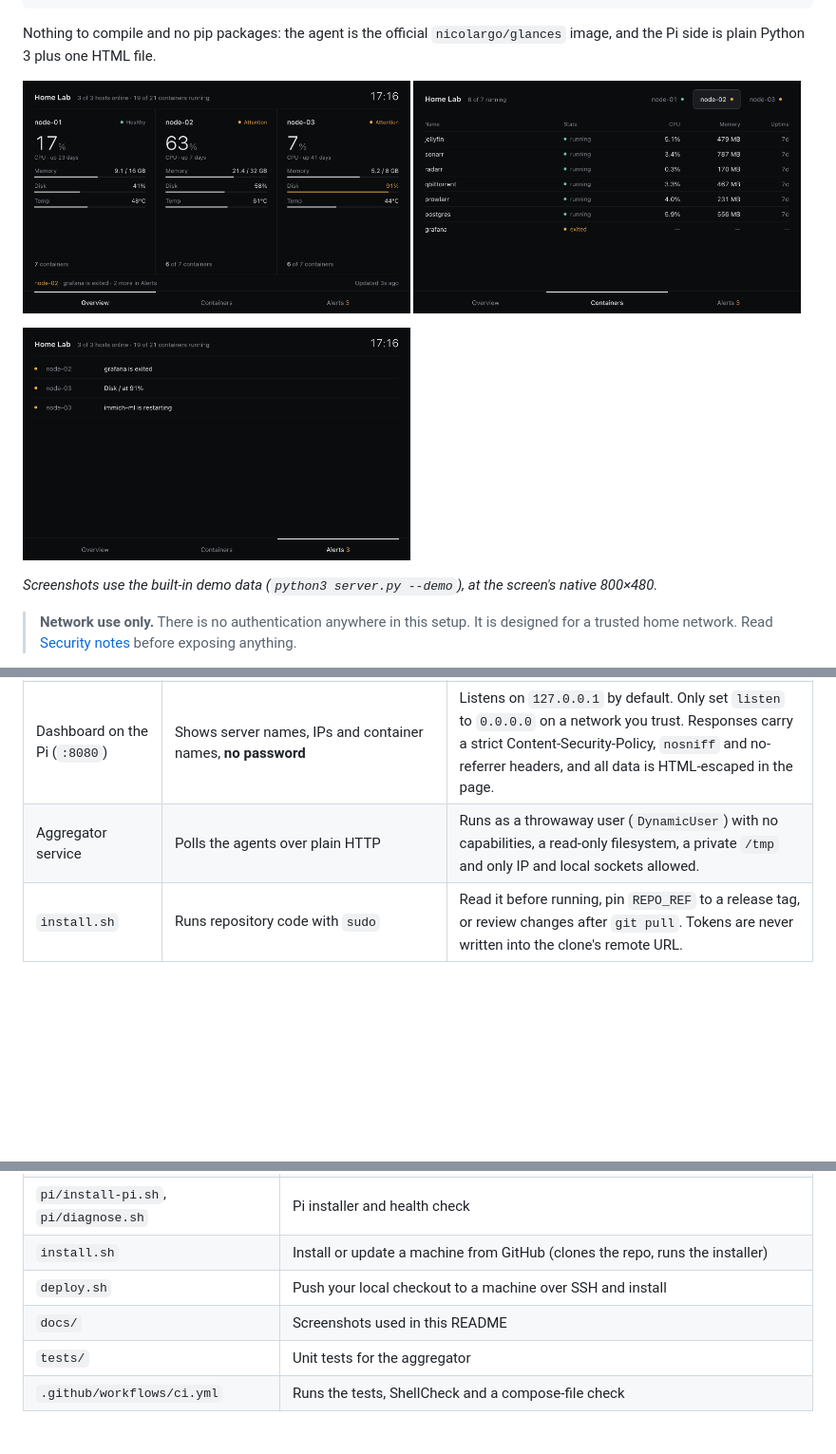
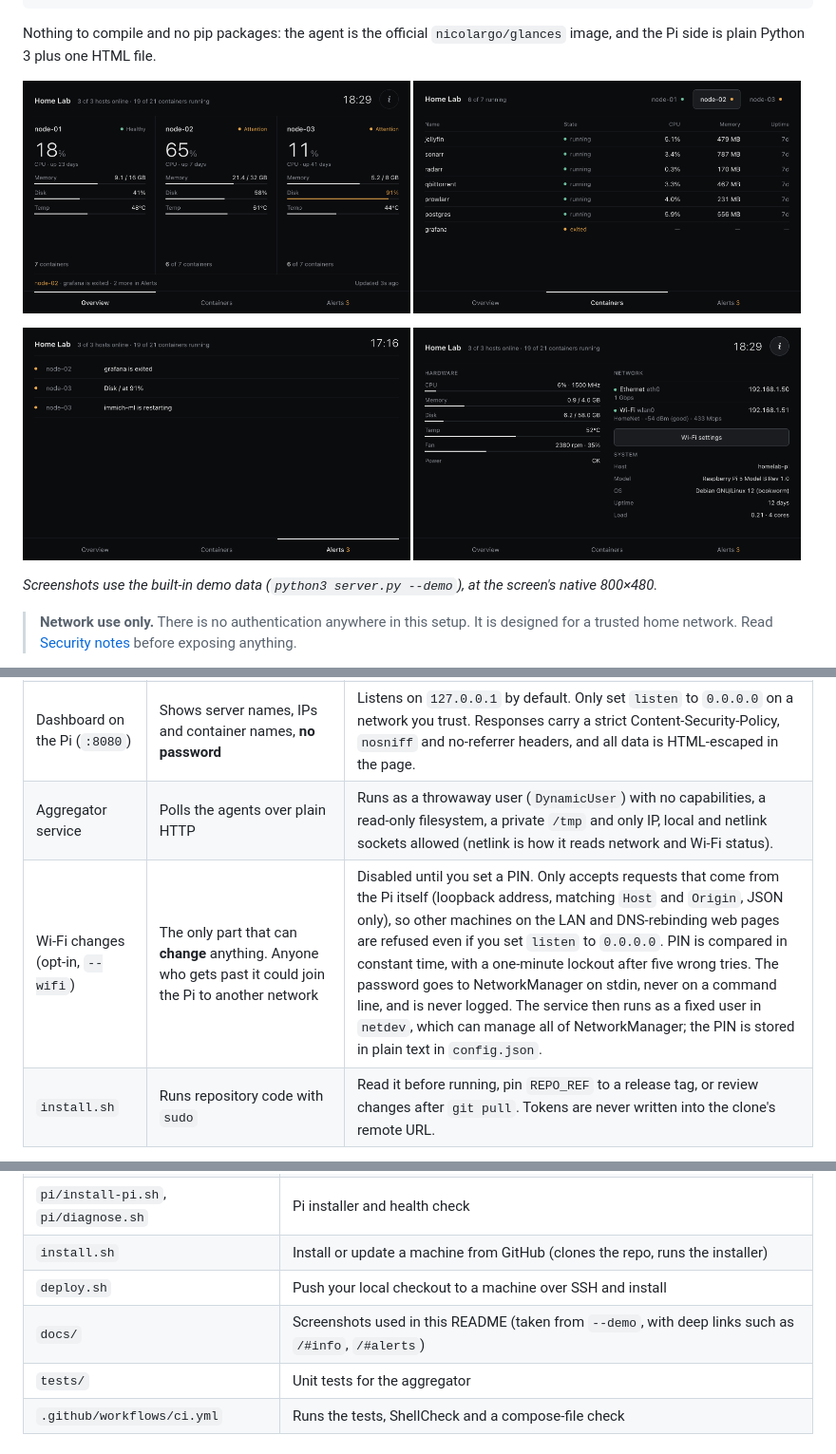
Before and after one commit to Hannimal/homelab-dashboard, a Markdown page: README.md, 3 parts joined by grey strips. Shown at 95% size. Drawn GitHub-style; pictures changed too: docs/screenshot-info.png (added), docs/screenshot-overview.png; blank space fills up the shorter version.

```diff
--- a/README.md
+++ b/README.md
@@ -18,6 +18,7 @@ Nothing to compile and no pip packages: the agent is the official `nicolargo/gla
 </p>
 <p>
   <img src="docs/screenshot-alerts.png" alt="Alerts: everything that needs attention" width="49%">
+  <img src="docs/screenshot-info.png" alt="Pi info: CPU, memory, disk, temperature, fan, Ethernet and Wi-Fi" width="49%">
 </p>
 
 _Screenshots use the built-in demo data (`python3 server.py --demo`), at the screen's native 800×480._
@@ -154,7 +178,8 @@ This project is meant for a **trusted home network**. What that means in practic
 | Glances API on each server (`:61208`) | Read-only JSON, **no password** | The installer adds a `ufw` rule allowing only the Pi's IP. It prints a warning when it can't (no Pi IP given, or `ufw` missing or inactive). Never expose this port to the internet. |
 | Agent container | Mounts the Docker socket, so a compromised agent can control Docker on that host. `:ro` does not prevent this, it only stops the socket file being replaced | Image pinned to a specific version, `no-new-privileges`, firewall rule above. Keep the pin updated (Dependabot opens a PR monthly). |
 | Dashboard on the Pi (`:8080`) | Shows server names, IPs and container names, **no password** | Listens on `127.0.0.1` by default. Only set `listen` to `0.0.0.0` on a network you trust. Responses carry a strict Content-Security-Policy, `nosniff` and no-referrer headers, and all data is HTML-escaped in the page. |
-| Aggregator service | Polls the agents over plain HTTP | Runs as a throwaway user (`DynamicUser`) with no capabilities, a read-only filesystem, a private `/tmp` and only IP and local sockets allowed. |
+| Aggregator service | Polls the agents over plain HTTP | Runs as a throwaway user (`DynamicUser`) with no capabilities, a read-only filesystem, a private `/tmp` and only IP, local and netlink sockets allowed (netlink is how it reads network and Wi-Fi status). |
+| Wi-Fi changes (opt-in, `--wifi`) | The only part that can **change** anything. Anyone who gets past it could join the Pi to another network | Disabled until you set a PIN. Only accepts requests that come from the Pi itself (loopback address, matching `Host` and `Origin`, JSON only), so other machines on the LAN and DNS-rebinding web pages are refused even if you set `listen` to `0.0.0.0`. PIN is compared in constant time, with a one-minute lockout after five wrong tries. The password goes to NetworkManager on stdin, never on a command line, and is never logged. The service then runs as a fixed user in `netdev`, which can manage all of NetworkManager; the PIN is stored in plain text in `config.json`. |
 | `install.sh` | Runs repository code with `sudo` | Read it before running, pin `REPO_REF` to a release tag, or review changes after `git pull`. Tokens are never written into the clone's remote URL. |
 
 What is **not** in this repo: no credentials, tokens or keys of any kind. Your real `pi/config.json` (which holds your server IPs) is git-ignored. Only `config.example.json` with placeholder addresses is tracked.
@@ -201,7 +226,7 @@ shellcheck -S warning deploy.sh install.sh pi/*.sh servers/*.sh
 | `pi/install-pi.sh`, `pi/diagnose.sh` | Pi installer and health check |
 | `install.sh` | Install or update a machine from GitHub (clones the repo, runs the installer) |
 | `deploy.sh` | Push your local checkout to a machine over SSH and install |
-| `docs/` | Screenshots used in this README |
+| `docs/` | Screenshots used in this README (taken from `--demo`, with deep links such as `/#info`, `/#alerts`) |
 | `tests/` | Unit tests for the aggregator |
 | `.github/workflows/ci.yml` | Runs the tests, ShellCheck and a compose-file check |
 
```
Also changed, not shown: other parts of README.md (+23 -0 lines), SECURITY.md (+1 -0 lines), 5 other files.
